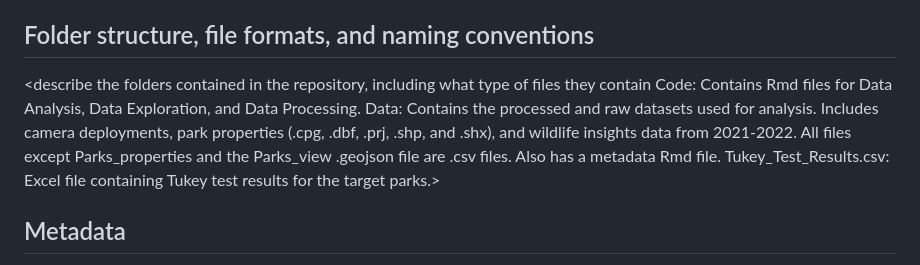
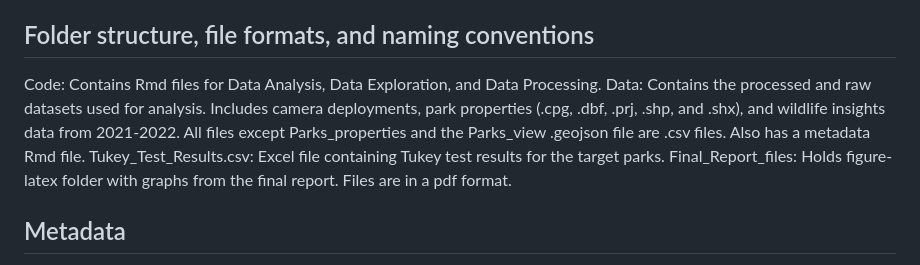
Before and after one commit to ImanByndloss/ByndlossLiWilliams_ENV872_EDA_FinalProject, a Markdown page: README.md, the part around one of its changes. GitHub-like rendering.

Commit message:
folder naming conventions

```diff
--- a/README.md
+++ b/README.md
@@ -24,8 +24,9 @@ amenities. >
 
 ## Folder structure, file formats, and naming conventions
 
-<describe the folders contained in the repository, including what type of files they contain
 Code: Contains Rmd files for Data Analysis, Data Exploration, and Data Processing.
 Data: Contains the processed and raw datasets used for analysis. Includes camera deployments, park properties (.cpg, .dbf, .prj, .shp, and .shx), and wildlife insights data from 2021-2022. All files except Parks_properties and the Parks_view .geojson file are .csv files. Also has a metadata Rmd file.
-Tukey_Test_Results.csv: Excel file containing Tukey test results for the target parks.>
+Tukey_Test_Results.csv: Excel file containing Tukey test results for the target parks.
+Final_Report_files: Holds figure-latex folder with graphs from the final report.
+Files are in a pdf format.
 
```
Also changed, not shown: other parts of README.md (+0 -2 lines).
